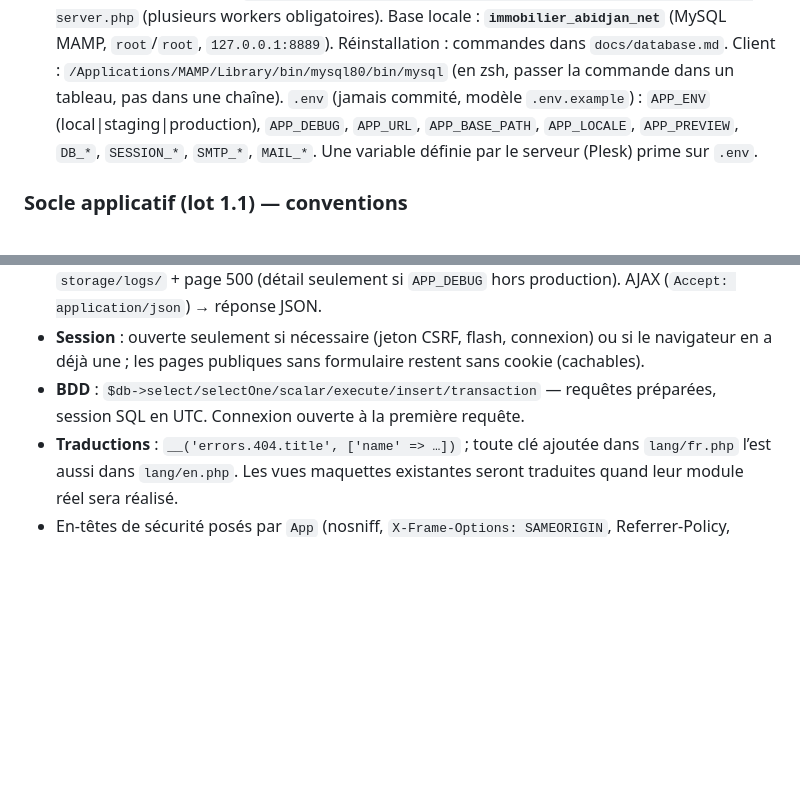
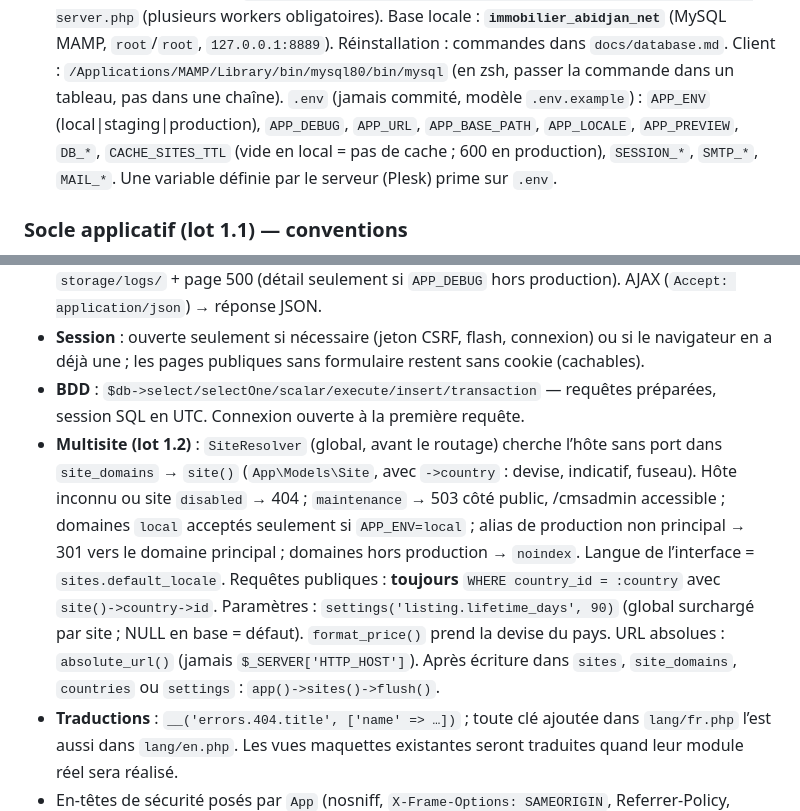
Before and after one commit to ekassi-wgy/immobilier-abidjan-net, a Markdown page: CLAUDE.md, 2 parts joined by grey strips. GitHub-like rendering; blank space fills up the shorter version.

```diff
--- a/CLAUDE.md
+++ b/CLAUDE.md
@@ -99,7 +101,7 @@ Prévisualisation **sans base de données** (contrôleurs `app/Controllers/Previ
 - Chaque écran fictif est supprimé quand son module réel est livré (connexion → 1.3, annonces → 1.6, tableau de bord → 1.12, accueil → 1.8).
 - Alternative sans MAMP : `PHP_CLI_SERVER_WORKERS=4 php -S 127.0.0.1:8765 -t public bin/dev-server.php` (plusieurs workers obligatoires).
 Base locale : **`immobilier_abidjan_net`** (MySQL MAMP, `root`/`root`, `127.0.0.1:8889`). Réinstallation : commandes dans `docs/database.md`. Client : `/Applications/MAMP/Library/bin/mysql80/bin/mysql` (en zsh, passer la commande dans un tableau, pas dans une chaîne).
-`.env` (jamais commité, modèle `.env.example`) : `APP_ENV` (local|staging|production), `APP_DEBUG`, `APP_URL`, `APP_BASE_PATH`, `APP_LOCALE`, `APP_PREVIEW`, `DB_*`, `SESSION_*`, `SMTP_*`, `MAIL_*`. Une variable définie par le serveur (Plesk) prime sur `.env`.
+`.env` (jamais commité, modèle `.env.example`) : `APP_ENV` (local|staging|production), `APP_DEBUG`, `APP_URL`, `APP_BASE_PATH`, `APP_LOCALE`, `APP_PREVIEW`, `DB_*`, `CACHE_SITES_TTL` (vide en local = pas de cache ; 600 en production), `SESSION_*`, `SMTP_*`, `MAIL_*`. Une variable définie par le serveur (Plesk) prime sur `.env`.
 
 ### Socle applicatif (lot 1.1) — conventions
 
@@ -109,6 +111,7 @@ Base locale : **`immobilier_abidjan_net`** (MySQL MAMP, `root`/`root`, `127.0.0.
 - **Erreurs** : lever `HttpException(404|403|419|429|503…)` ; toute autre exception → journal `storage/logs/` + page 500 (détail seulement si `APP_DEBUG` hors production). AJAX (`Accept: application/json`) → réponse JSON.
 - **Session** : ouverte seulement si nécessaire (jeton CSRF, flash, connexion) ou si le navigateur en a déjà une ; les pages publiques sans formulaire restent sans cookie (cachables).
 - **BDD** : `$db->select/selectOne/scalar/execute/insert/transaction` — requêtes préparées, session SQL en UTC. Connexion ouverte à la première requête.
+- **Multisite (lot 1.2)** : `SiteResolver` (global, avant le routage) cherche l’hôte sans port dans `site_domains` → `site()` (`App\Models\Site`, avec `->country` : devise, indicatif, fuseau). Hôte inconnu ou site `disabled` → 404 ; `maintenance` → 503 côté public, /cmsadmin accessible ; domaines `local` acceptés seulement si `APP_ENV=local` ; alias de production non principal → 301 vers le domaine principal ; domaines hors production → `noindex`. Langue de l’interface = `sites.default_locale`. Requêtes publiques : **toujours** `WHERE country_id = :country` avec `site()->country->id`. Paramètres : `settings('listing.lifetime_days', 90)` (global surchargé par site ; NULL en base = défaut). `format_price()` prend la devise du pays. URL absolues : `absolute_url()` (jamais `$_SERVER['HTTP_HOST']`). Après écriture dans `sites`, `site_domains`, `countries` ou `settings` : `app()->sites()->flush()`.
 - **Traductions** : `__('errors.404.title', ['name' => …])` ; toute clé ajoutée dans `lang/fr.php` l’est aussi dans `lang/en.php`. Les vues maquettes existantes seront traduites quand leur module réel sera réalisé.
 - En-têtes de sécurité posés par `App` (nosniff, `X-Frame-Options: SAMEORIGIN`, Referrer-Policy, Permissions-Policy, HSTS en HTTPS, `X-Robots-Tag: noindex` sur /cmsadmin).
 
```
Also changed, not shown: other parts of CLAUDE.md (+8 -6 lines), docs/PLAN.md (+1 -1 lines), docs/database.md (+1 -1 lines).
